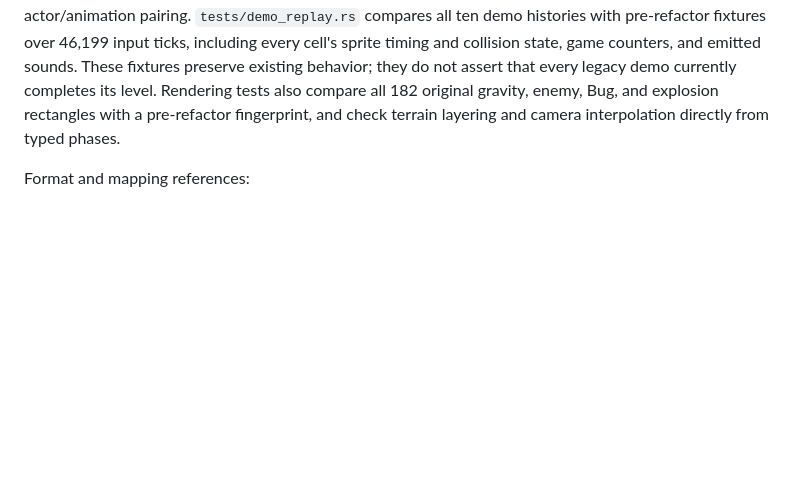
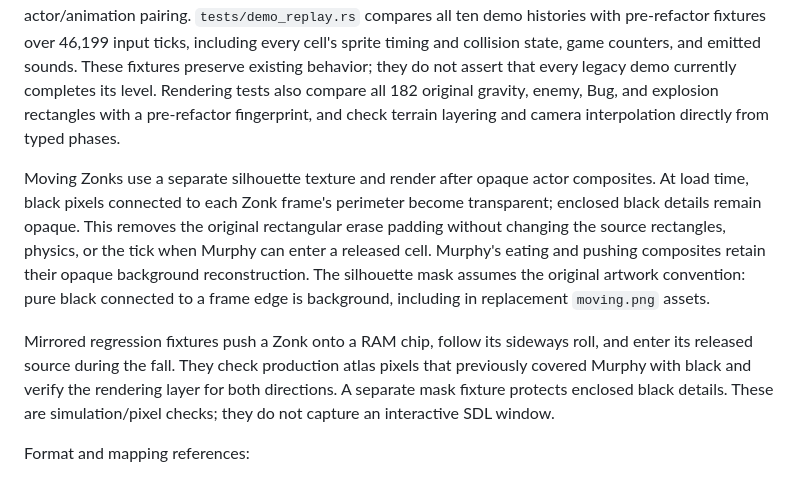
Before and after one commit to eloraiby/supaplex-clone, a Markdown page: README.md, the part around the change. Drawn GitHub-style; blank space fills up the shorter version.

Commit message:
Document Zonk silhouette compositing and the mirrored overlap regressions
Explain why moving Zonks use a separate masked texture above opaque actor
composites, and why Murphy retains the original background-erasing frames.
Record the perimeter-connected black convention used to separate erase
padding from enclosed rock details, including its replacement-asset contract.

Describe the two push/roll/drop fixtures and their pixel-level assertions.
State the verification boundary explicitly: these tests exercise simulation,
atlas alpha, and layer selection rather than capturing an interactive window.

Validation: cargo test --all-features passes, including 151 library tests,
integration tests, compile-fail documentation tests, and the ten-demo replay
fixture covering 46,199 input ticks. All 21 desktop rendering tests pass.
cargo clippy --all-targets --all-features -- -D warnings and formatting checks
also pass. Original sprite-rectangle and gameplay replay fixtures are intact.

```diff
--- a/README.md
+++ b/README.md
@@ -338,6 +338,22 @@ demo currently completes its level. Rendering tests also compare all 182 origina
 gravity, enemy, Bug, and explosion rectangles with a pre-refactor fingerprint,
 and check terrain layering and camera interpolation directly from typed phases.
 
+Moving Zonks use a separate silhouette texture and render after opaque actor
+composites. At load time, black pixels connected to each Zonk frame's perimeter
+become transparent; enclosed black details remain opaque. This removes the
+original rectangular erase padding without changing the source rectangles,
+physics, or the tick when Murphy can enter a released cell. Murphy's eating and
+pushing composites retain their opaque background reconstruction. The silhouette
+mask assumes the original artwork convention: pure black connected to a frame
+edge is background, including in replacement `moving.png` assets.
+
+Mirrored regression fixtures push a Zonk onto a RAM chip, follow its sideways
+roll, and enter its released source during the fall. They check production atlas
+pixels that previously covered Murphy with black and verify the rendering layer
+for both directions. A separate mask fixture protects enclosed black details.
+These are simulation/pixel checks; they do not capture an interactive SDL window.
+
+
 Format and mapping references:
 
 - [Historical Supaplex file formats](https://www.elmerproductions.com/sp/filefmt.html)
```
